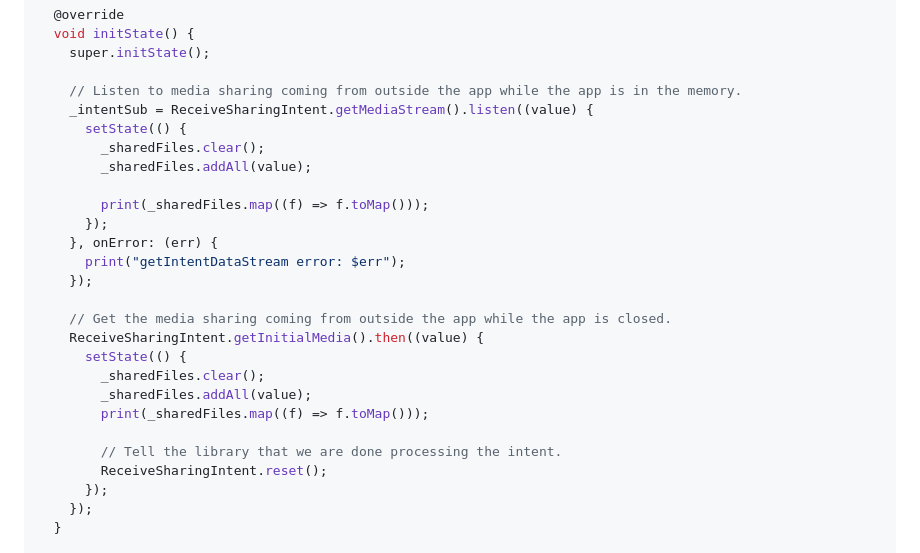
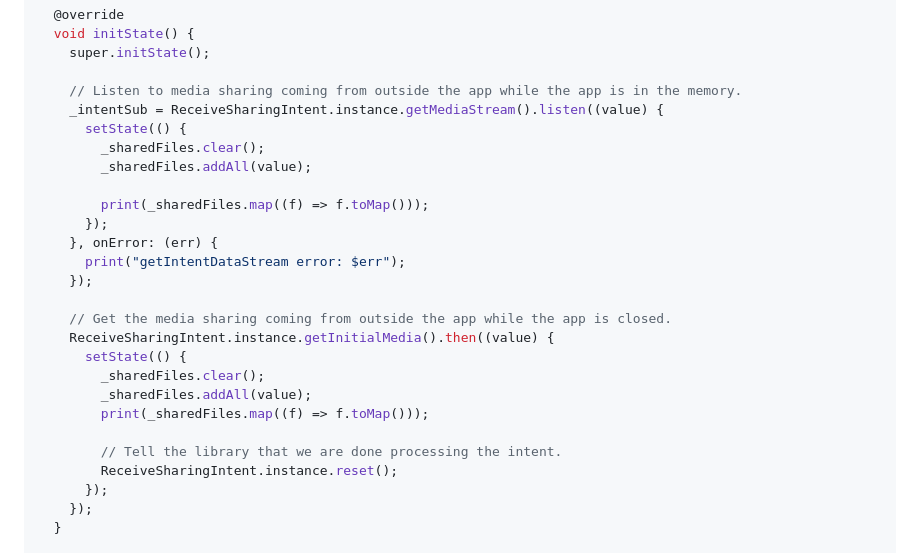
Before and after one commit to KasemJaffer/receive_sharing_intent, a Markdown page: README.md, the part around the change. Drawn GitHub-style.

```diff
--- a/README.md
+++ b/README.md
@@ -302,7 +302,7 @@ class _MyAppState extends State<MyApp> {
     super.initState();
 
     // Listen to media sharing coming from outside the app while the app is in the memory.
-    _intentSub = ReceiveSharingIntent.getMediaStream().listen((value) {
+    _intentSub = ReceiveSharingIntent.instance.getMediaStream().listen((value) {
       setState(() {
         _sharedFiles.clear();
         _sharedFiles.addAll(value);
@@ -314,14 +314,14 @@ class _MyAppState extends State<MyApp> {
     });
 
     // Get the media sharing coming from outside the app while the app is closed.
-    ReceiveSharingIntent.getInitialMedia().then((value) {
+    ReceiveSharingIntent.instance.getInitialMedia().then((value) {
       setState(() {
         _sharedFiles.clear();
         _sharedFiles.addAll(value);
         print(_sharedFiles.map((f) => f.toMap()));
 
         // Tell the library that we are done processing the intent.
-        ReceiveSharingIntent.reset();
+        ReceiveSharingIntent.instance.reset();
       });
     });
   }
```
